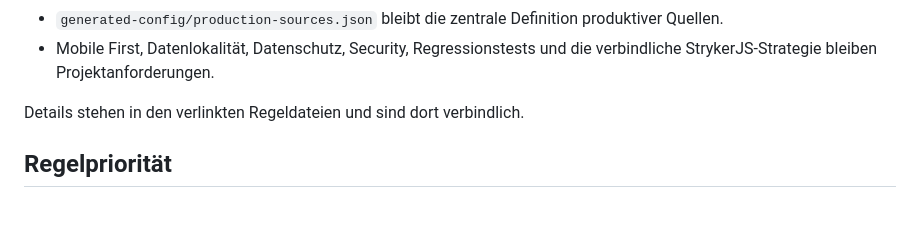
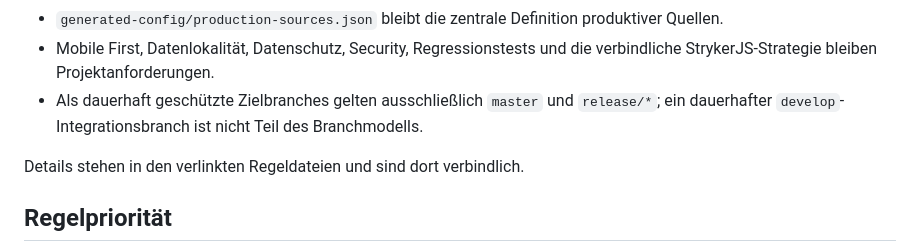
Before and after one commit to Huluvu424242/online-tools, a Markdown page: AGENTS.md, the part around the change. Rendered like a GitHub page; blank space fills up the shorter version.

Commit message:
docs: Branchmodell im Harness festlegen

```diff
--- a/AGENTS.md
+++ b/AGENTS.md
@@ -43,6 +43,7 @@ Diese Leitplanken dürfen ohne ausdrückliche Anweisung des Maintainers nicht ge
 - Externe Links und bewusst vom Nutzer ausgelöste Übergaben an konfigurierte Plattformdienste sind zulässig, wenn transparent ist, welche Daten den Browser verlassen.
 - `generated-config/production-sources.json` bleibt die zentrale Definition produktiver Quellen.
 - Mobile First, Datenlokalität, Datenschutz, Security, Regressionstests und die verbindliche StrykerJS-Strategie bleiben Projektanforderungen.
+- Als dauerhaft geschützte Zielbranches gelten ausschließlich `master` und `release/*`; ein dauerhafter `develop`-Integrationsbranch ist nicht Teil des Branchmodells.
 
 Details stehen in den verlinkten Regeldateien und sind dort verbindlich.
 
```
